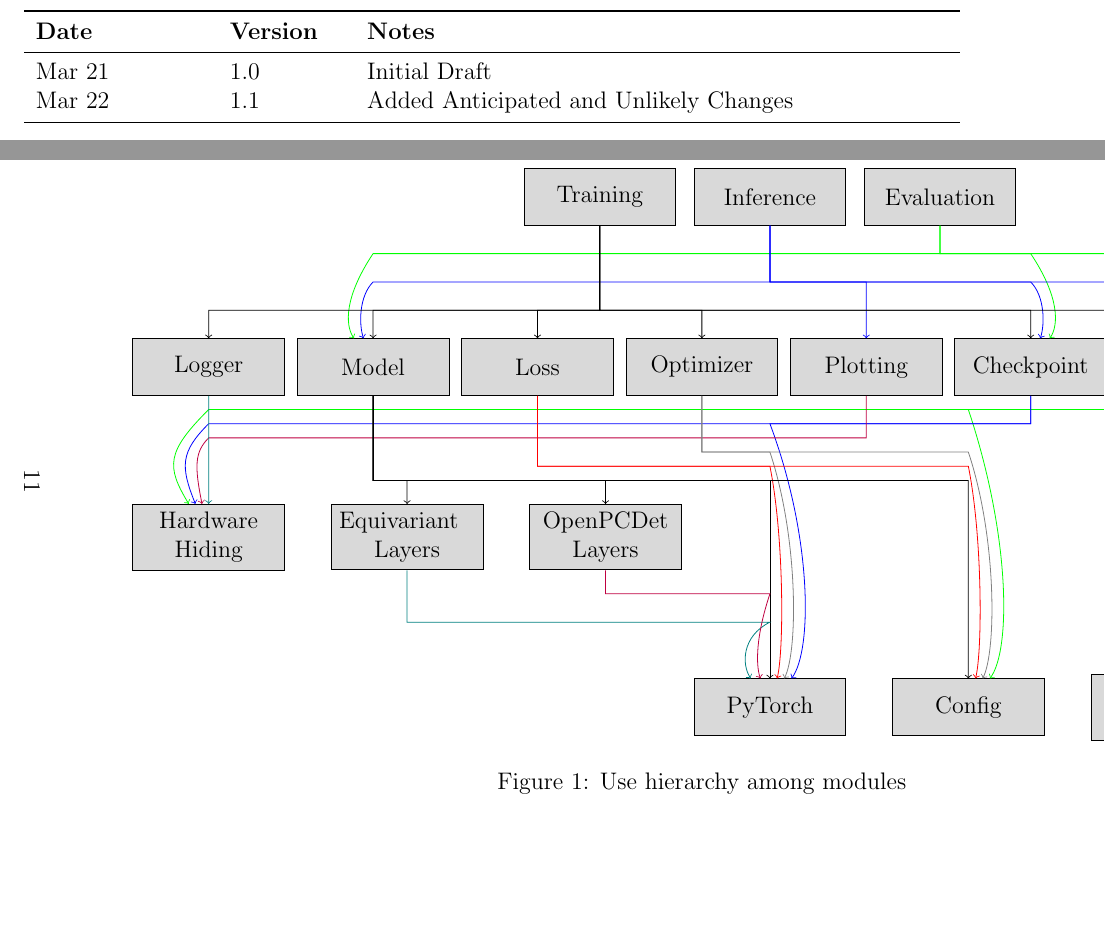
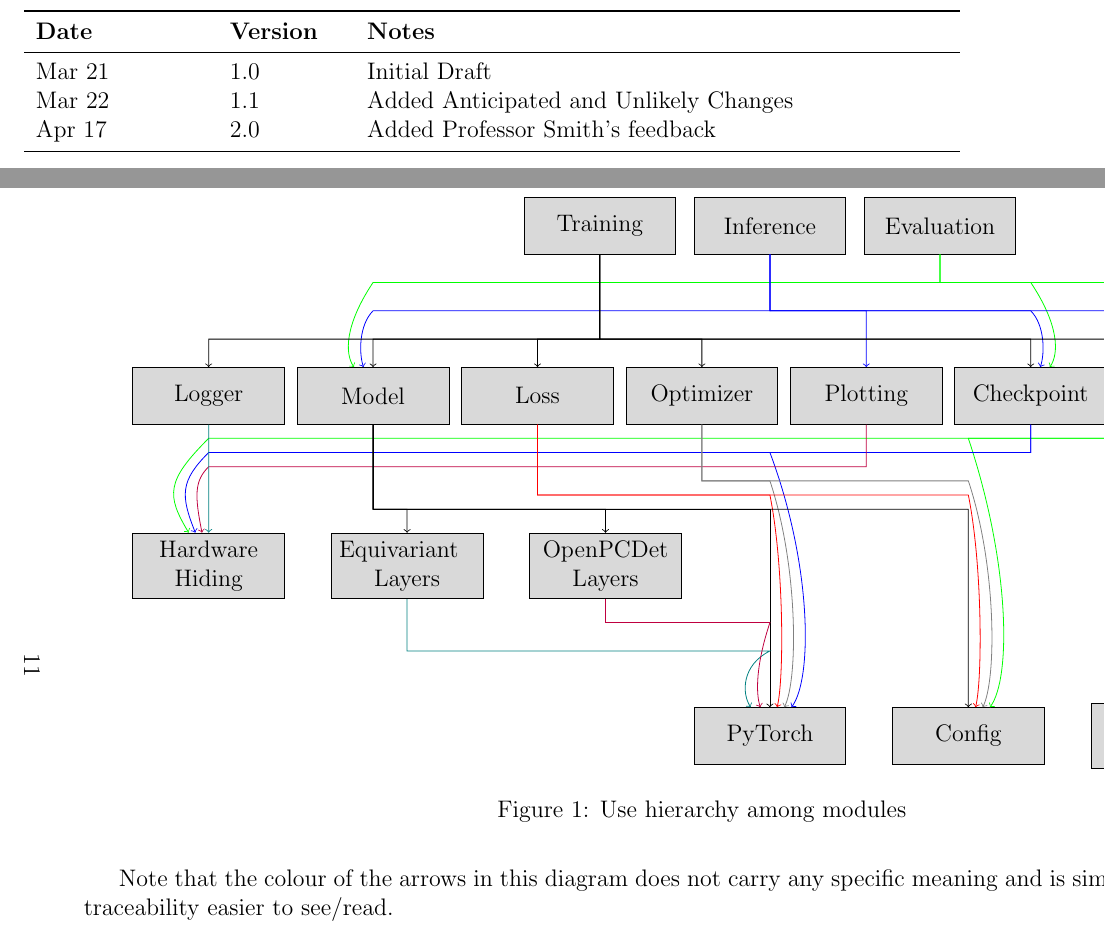
Before and after one commit to alaapgrandhi/equivariant-sensor-fusion, a LaTeX document (docs/Design/SoftArchitecture/MG.tex): two parts of pages 2 and 16 of 17, joined at a grey line, cut so that both start at the same text, the shorter picture padded with empty space. The pictures show the PDF file docs/Design/SoftArchitecture/MG.pdf that the author committed with the source.

Commit message:
Updated MG with Professor Smith's feedback

```diff
--- a/docs/Design/SoftArchitecture/MG.tex
+++ b/docs/Design/SoftArchitecture/MG.tex
@@ -55,6 +55,7 @@
 \midrule
 Mar 21 & 1.0 & Initial Draft\\
 Mar 22 & 1.1 & Added Anticipated and Unlikely Changes\\
+Apr 17 & 2.0 & Added Professor Smith's feedback\\
 \bottomrule
 \end{tabularx}
 
@@ -566,6 +567,10 @@ because they use modules from the lower levels.
     \end{tikzpicture}
     \caption{Use hierarchy among modules}\label{FigUH}
   \end{figure}
+
+
+  Note that the colour of the arrows in this diagram does not carry any specific meaning and is simply used
+to make the traceability easier to see/read.
 \end{landscape}
 
 % \begin{figure}[H]
```
Also changed, not shown: docs/VnVPlan/VnVPlan.tex (+1 -0 lines), docs/Design/SoftArchitecture/MG.pdf, docs/VnVPlan/VnVPlan.pdf.
